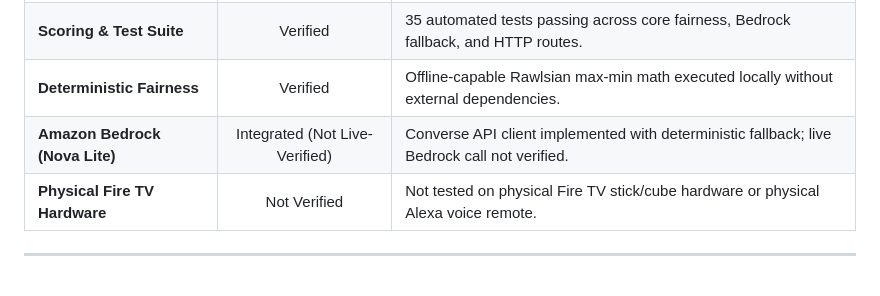
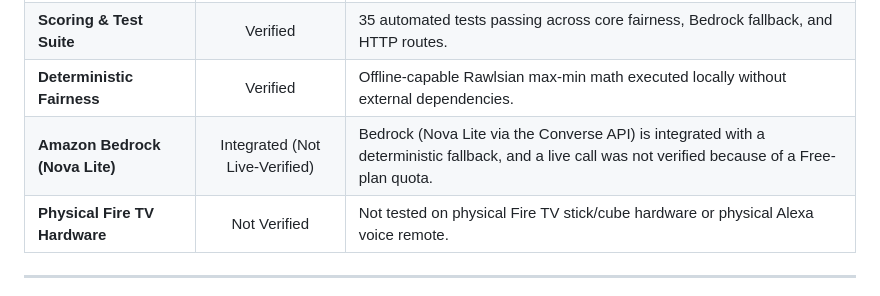
Before and after one commit to shrutimishrads/OnePick, a Markdown page: README.md, the part around the change. Rendered like a GitHub page.

Commit message:
docs: record real Bedrock friction and drop AWS Builder entry

```diff
--- a/README.md
+++ b/README.md
@@ -107,7 +107,7 @@ adb install -r app/build/outputs/apk/debug/app-debug.apk
 | **Android TV Emulator** | Verified | Tested on Android 14 (API 34) 1080p emulator with D-pad navigation and native input dialogs. |
 | **Scoring & Test Suite** | Verified | 35 automated tests passing across core fairness, Bedrock fallback, and HTTP routes. |
 | **Deterministic Fairness** | Verified | Offline-capable Rawlsian max-min math executed locally without external dependencies. |
-| **Amazon Bedrock (Nova Lite)** | Integrated (Not Live-Verified) | Converse API client implemented with deterministic fallback; live Bedrock call not verified. |
+| **Amazon Bedrock (Nova Lite)** | Integrated (Not Live-Verified) | Bedrock (Nova Lite via the Converse API) is integrated with a deterministic fallback, and a live call was not verified because of a Free-plan quota. |
 | **Physical Fire TV Hardware** | Not Verified | Not tested on physical Fire TV stick/cube hardware or physical Alexa voice remote. |
 
 ---
```
Also changed, not shown: docs/devpost-submission.md (+17 -12 lines), docs/product-feedback.md (+13 -9 lines).
